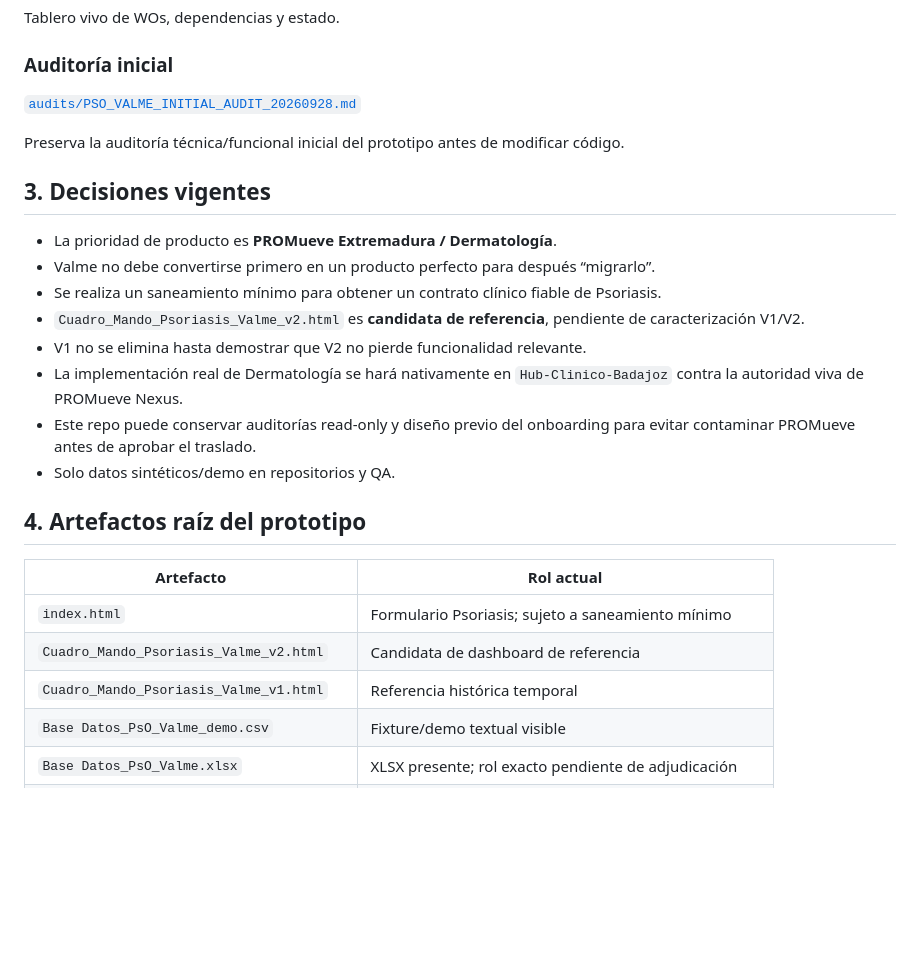
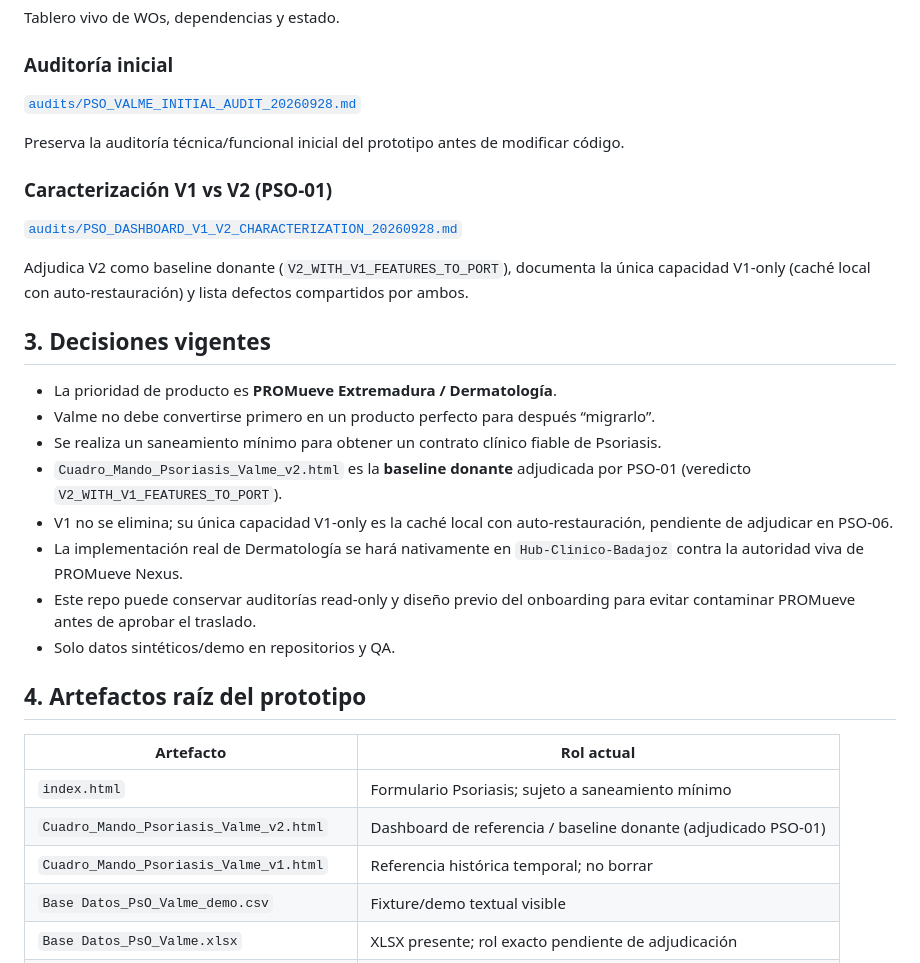
Before and after one commit to b32majus/Hub-Clinico-PsO-Valme, a Markdown page: docs/INDEX.md, the part around the change. Drawn GitHub-style; blank space fills up the shorter version.

```diff
--- a/docs/INDEX.md
+++ b/docs/INDEX.md
@@ -45,13 +45,19 @@ Tablero vivo de WOs, dependencias y estado.
 
 Preserva la auditoría técnica/funcional inicial del prototipo antes de modificar código.
 
+### Caracterización V1 vs V2 (PSO-01)
+
+[`audits/PSO_DASHBOARD_V1_V2_CHARACTERIZATION_20260928.md`](./audits/PSO_DASHBOARD_V1_V2_CHARACTERIZATION_20260928.md)
+
+Adjudica V2 como baseline donante (`V2_WITH_V1_FEATURES_TO_PORT`), documenta la única capacidad V1-only (caché local con auto-restauración) y lista defectos compartidos por ambos.
+
 ## 3. Decisiones vigentes
 
 - La prioridad de producto es **PROMueve Extremadura / Dermatología**.
 - Valme no debe convertirse primero en un producto perfecto para después “migrarlo”.
 - Se realiza un saneamiento mínimo para obtener un contrato clínico fiable de Psoriasis.
-- `Cuadro_Mando_Psoriasis_Valme_v2.html` es **candidata de referencia**, pendiente de caracterización V1/V2.
-- V1 no se elimina hasta demostrar que V2 no pierde funcionalidad relevante.
+- `Cuadro_Mando_Psoriasis_Valme_v2.html` es la **baseline donante** adjudicada por PSO-01 (veredicto `V2_WITH_V1_FEATURES_TO_PORT`).
+- V1 no se elimina; su única capacidad V1-only es la caché local con auto-restauración, pendiente de adjudicar en PSO-06.
 - La implementación real de Dermatología se hará nativamente en `Hub-Clinico-Badajoz` contra la autoridad viva de PROMueve Nexus.
 - Este repo puede conservar auditorías read-only y diseño previo del onboarding para evitar contaminar PROMueve antes de aprobar el traslado.
 - Solo datos sintéticos/demo en repositorios y QA.
@@ -61,8 +67,8 @@ Preserva la auditoría técnica/funcional inicial del prototipo antes de modific
 | Artefacto | Rol actual |
 |---|---|
 | `index.html` | Formulario Psoriasis; sujeto a saneamiento mínimo |
-| `Cuadro_Mando_Psoriasis_Valme_v2.html` | Candidata de dashboard de referencia |
-| `Cuadro_Mando_Psoriasis_Valme_v1.html` | Referencia histórica temporal |
+| `Cuadro_Mando_Psoriasis_Valme_v2.html` | Dashboard de referencia / baseline donante (adjudicado PSO-01) |
+| `Cuadro_Mando_Psoriasis_Valme_v1.html` | Referencia histórica temporal; no borrar |
 | `Base Datos_PsO_Valme_demo.csv` | Fixture/demo textual visible |
 | `Base Datos_PsO_Valme.xlsx` | XLSX presente; rol exacto pendiente de adjudicación |
 | `psoriasis_valme_base_longitudinal.xlsx` | XLSX longitudinal; rol exacto pendiente de adjudicación |
```
Also changed, not shown: docs/audits/PSO_DASHBOARD_V1_V2_CHARACTERIZATION_20260928.md (added, +158 -0 lines), docs/ops/WORK_ORDER_STATUS.md (+32 -6 lines).
